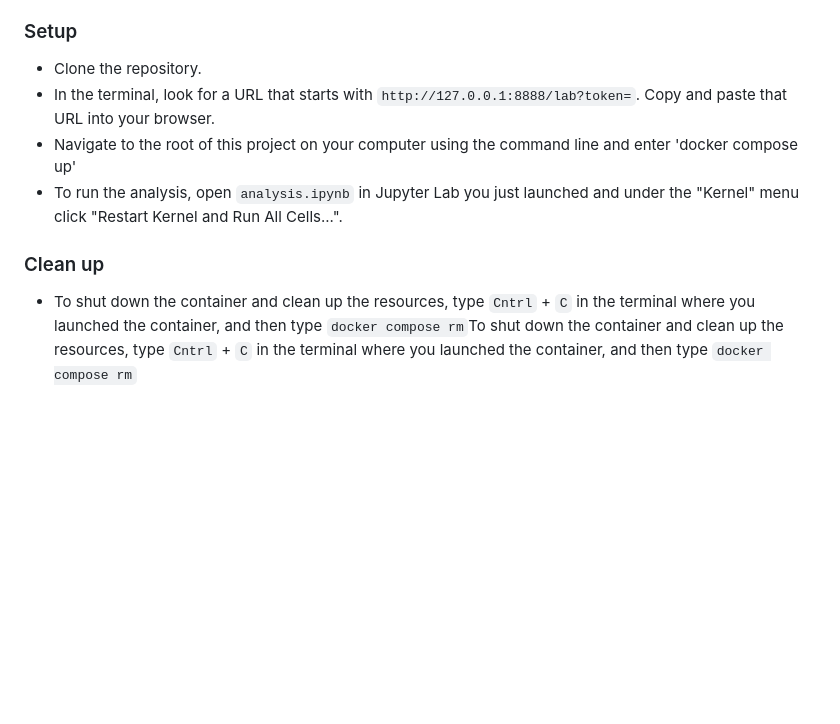
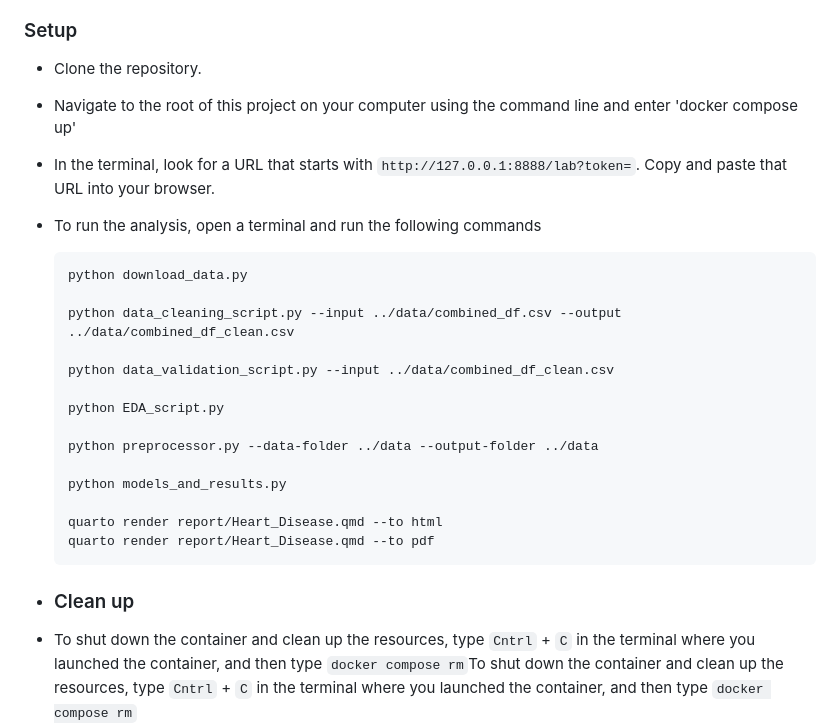
Before and after one commit to UBC-MDS/Heart_Disease_group7, a Markdown page: README.md, the part around the change. Rendered like a GitHub page; blank space fills up the shorter version.

Commit message:
python commands commit

````diff
--- a/README.md
+++ b/README.md
@@ -49,11 +49,35 @@ To replicate our analysis:
 ### Setup
 
 -   Clone the repository.
+
+-   Navigate to the root of this project on your computer using the command line and enter 'docker compose up'
+
 -   In the terminal, look for a URL that starts with `http://127.0.0.1:8888/lab?token=`. Copy and paste that URL into your browser.
--   Navigate to the root of this project on your computer using the command line and enter 'docker compose up'
--   To run the analysis, open `analysis.ipynb` in Jupyter Lab you just launched and under the "Kernel" menu click "Restart Kernel and Run All Cells...".
 
-### Clean up
+-   To run the analysis, open a terminal and run the following commands
+
+    ``` python
+    python download_data.py
+
+    python data_cleaning_script.py --input ../data/combined_df.csv --output ../data/combined_df_clean.csv
+
+    python data_validation_script.py --input ../data/combined_df_clean.csv
+
+    python EDA_script.py
+
+    python preprocessor.py --data-folder ../data --output-folder ../data
+
+    python models_and_results.py
+
+    quarto render report/Heart_Disease.qmd --to html
+    quarto render report/Heart_Disease.qmd --to pdf
+    ```
+
+-   <div>
+
+    ### Clean up
+
+    </div>
 
 -   To shut down the container and clean up the resources, type `Cntrl` + `C` in the terminal where you launched the container, and then type `docker compose rm`To shut down the container and clean up the resources, type `Cntrl` + `C` in the terminal where you launched the container, and then type `docker compose rm`
 
````
